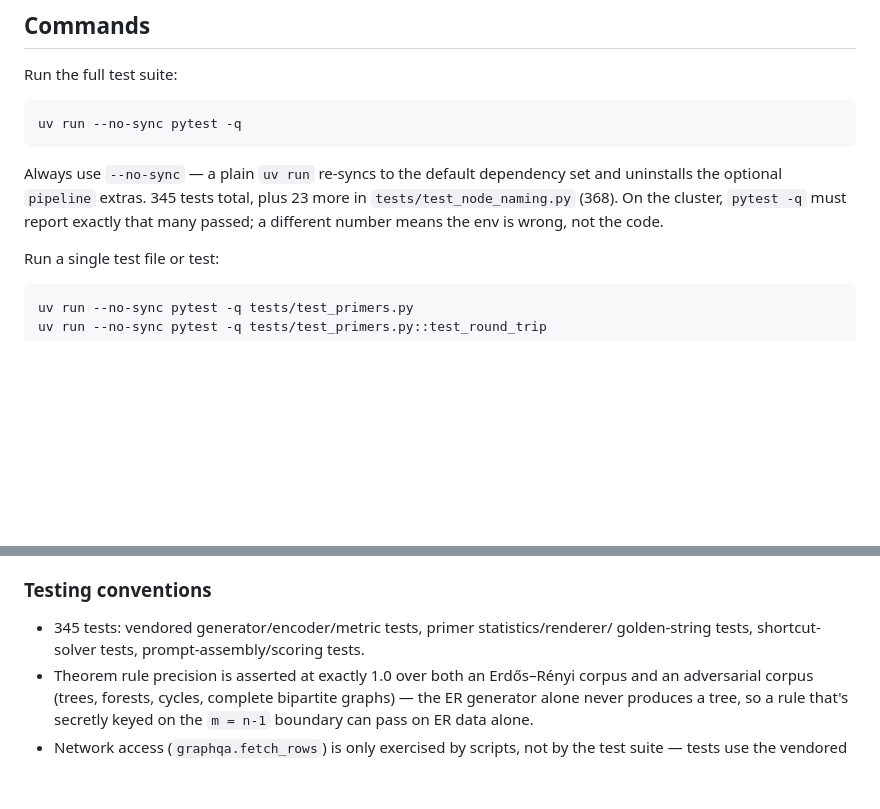
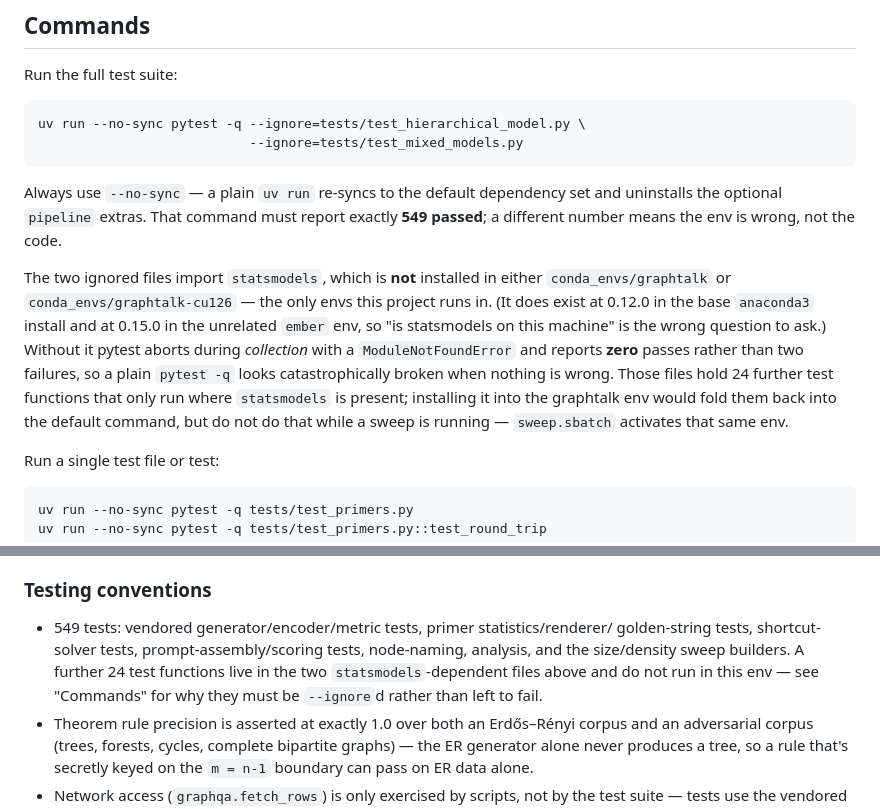
Before and after one commit to GalBrk/GraphTalk, a Markdown page: CLAUDE.md, 2 parts joined by grey strips. Drawn GitHub-style; blank space fills up the shorter version.

Commit message:
Correct the test count in CLAUDE.md: 345/368 -> 549
Both claims were stale. The suite reports 549 passed in the cluster conda env,
not 345, and `tests/test_node_naming.py` is no longer a separate 23 that has to
be added on -- it is collected by the ordinary run and already inside the 549.

Documents the collection failure rather than just the number. `pytest -q` with
no arguments does not report 547 passes and 2 failures: `test_hierarchical_model.py`
and `test_mixed_models.py` import `statsmodels` at module scope, so pytest
aborts during *collection* and reports zero passes, which reads as a totally
broken checkout when nothing is wrong. The documented command now ignores both.

Names where statsmodels actually is, because "is it on this machine" is
misleading: absent from `conda_envs/graphtalk` and `conda_envs/graphtalk-cu126`,
the only two envs this project runs in, but present at 0.12.0 in the base
anaconda3 install and 0.15.0 in the unrelated `ember` env. Installing it into
the graphtalk env would fold those 24 test functions back in, with the caveat
that `sweep.sbatch` activates that same env and two sweeps are live.

`cluster/README.md`'s own "359 passed" is the same stale claim and is left
alone here.

Co-Authored-By: Claude Opus 5 (1M context) <noreply@anthropic.com>

````diff
--- a/CLAUDE.md
+++ b/CLAUDE.md
@@ -36,14 +36,25 @@ exports it already).
 Run the full test suite:
 
 ```bash
-uv run --no-sync pytest -q
+uv run --no-sync pytest -q --ignore=tests/test_hierarchical_model.py \
+                           --ignore=tests/test_mixed_models.py
 ```
 
 Always use `--no-sync` — a plain `uv run` re-syncs to the default dependency set
-and uninstalls the optional `pipeline` extras. 345 tests total, plus 23 more in
-`tests/test_node_naming.py` (368). On the cluster, `pytest -q` must report
-exactly that many passed; a different number means the env is wrong, not the
-code.
+and uninstalls the optional `pipeline` extras. That command must report exactly
+**549 passed**; a different number means the env is wrong, not the code.
+
+The two ignored files import `statsmodels`, which is **not** installed in either
+`conda_envs/graphtalk` or `conda_envs/graphtalk-cu126` — the only envs this
+project runs in. (It does exist at 0.12.0 in the base `anaconda3` install and at
+0.15.0 in the unrelated `ember` env, so "is statsmodels on this machine" is the
+wrong question to ask.) Without it pytest aborts during *collection* with a
+`ModuleNotFoundError` and reports **zero** passes rather than two failures, so a
+plain `pytest -q` looks catastrophically broken when nothing is wrong. Those
+files hold 24 further test functions that only run where `statsmodels` is
+present; installing it into the graphtalk env would fold them back into the
+default command, but do not do that while a sweep is running — `sweep.sbatch`
+activates that same env.
 
 Run a single test file or test:
 
@@ -198,8 +209,12 @@ break them:
 
 ### Testing conventions
 
-- 345 tests: vendored generator/encoder/metric tests, primer statistics/renderer/
-  golden-string tests, shortcut-solver tests, prompt-assembly/scoring tests.
+- 549 tests: vendored generator/encoder/metric tests, primer statistics/renderer/
+  golden-string tests, shortcut-solver tests, prompt-assembly/scoring tests,
+  node-naming, analysis, and the size/density sweep builders. A further 24 test
+  functions live in the two `statsmodels`-dependent files above and do not run
+  in this env — see "Commands" for why they must be `--ignore`d rather than
+  left to fail.
 - Theorem rule precision is asserted at exactly 1.0 over both an Erdős–Rényi
   corpus and an adversarial corpus (trees, forests, cycles, complete bipartite
   graphs) — the ER generator alone never produces a tree, so a rule that's
````
